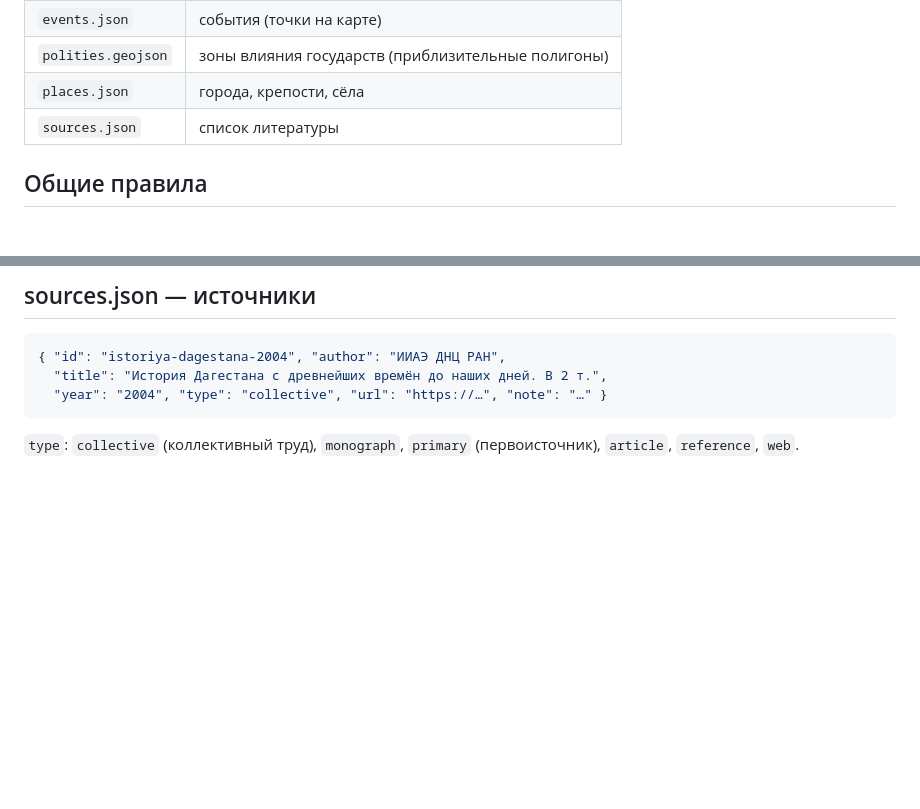
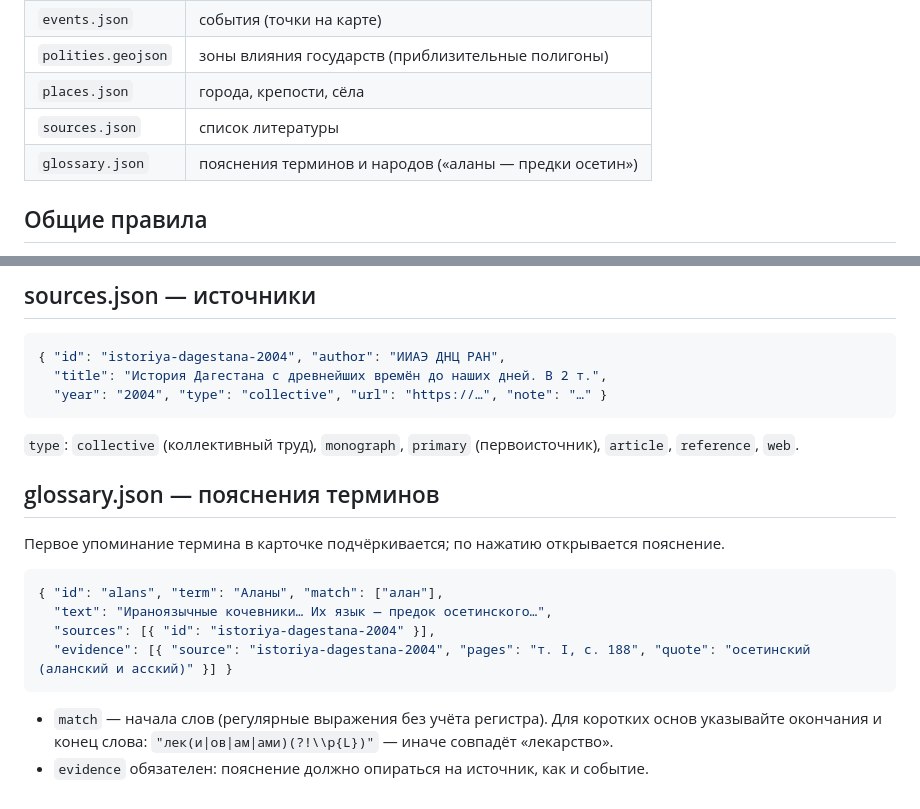
Before and after one commit to sharukhanov/dagestan, a Markdown page: data/README.md, 2 parts joined by grey strips. GitHub-like rendering; blank space fills up the shorter version.

Commit message:
data/README: словарь терминов
Co-Authored-By: Claude Opus 5.5 <noreply@anthropic.com>
Claude-Session: https://claude.ai/code/session_01R41zvyBZMtk3Ea59vtE9aD

````diff
--- a/data/README.md
+++ b/data/README.md
@@ -9,6 +9,7 @@
 | `polities.geojson` | зоны влияния государств (приблизительные полигоны) |
 | `places.json` | города, крепости, сёла |
 | `sources.json` | список литературы |
+| `glossary.json` | пояснения терминов и народов («аланы — предки осетин») |
 
 ## Общие правила
 
@@ -129,3 +130,17 @@ npm run add-image -- "File:Имя файла на Commons.jpg" andalal-1741 "П
 ```
 
 `type`: `collective` (коллективный труд), `monograph`, `primary` (первоисточник), `article`, `reference`, `web`.
+
+## glossary.json — пояснения терминов
+
+Первое упоминание термина в карточке подчёркивается; по нажатию открывается пояснение.
+
+```json
+{ "id": "alans", "term": "Аланы", "match": ["алан"],
+  "text": "Ираноязычные кочевники… Их язык — предок осетинского…",
+  "sources": [{ "id": "istoriya-dagestana-2004" }],
+  "evidence": [{ "source": "istoriya-dagestana-2004", "pages": "т. I, с. 188", "quote": "осетинский (аланский и асский)" }] }
+```
+
+- `match` — начала слов (регулярные выражения без учёта регистра). Для коротких основ указывайте окончания и конец слова: `"лек(и|ов|ам|ами)(?!\\p{L})"` — иначе совпадёт «лекарство».
+- `evidence` обязателен: пояснение должно опираться на источник, как и событие.
````
